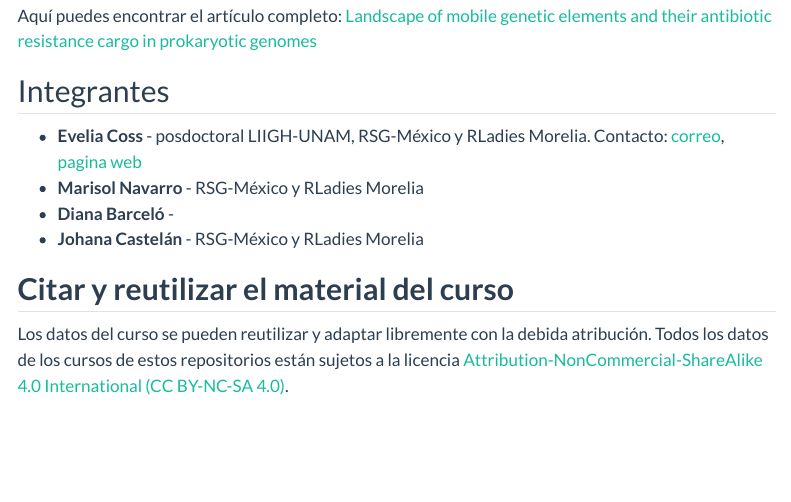
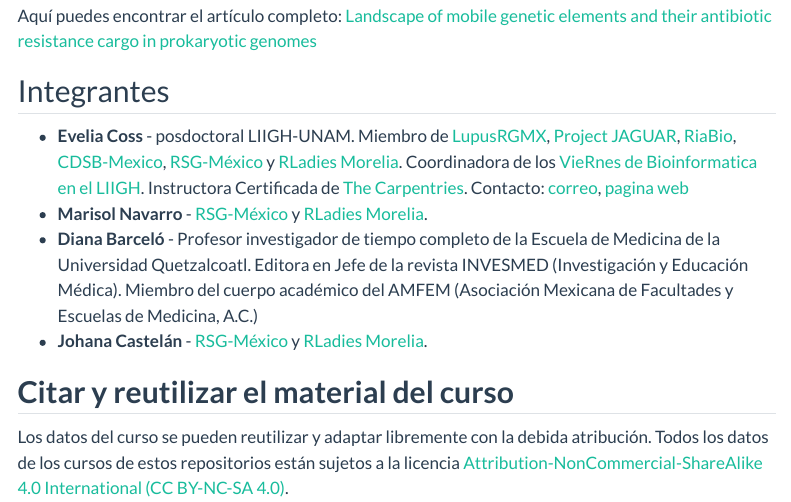
Before and after one commit to ISCB-RSG-MEXICO/Reprohack2025_RLadiesMorelia_RSGMexico, a Quarto document (index.qmd): the page in a window 1100 px wide, from 420 px down. Rendered offline with R 4.5, knitr and Pandoc in place of Quarto, with nearby package versions; menus at the side of the page are left out.

Commit message:
update evelia

```diff
--- a/index.qmd
+++ b/index.qmd
@@ -31,12 +31,30 @@ genomes](https://academic.oup.com/nar/article/50/6/3155/6552054)
 
 ## Integrantes
 
--   **Evelia Coss** - posdoctoral LIIGH-UNAM, RSG-México y RLadies
-    Morelia. Contacto: [correo](ecoss@liigh.unam.mx), [pagina
+-   **Evelia Coss** - posdoctoral LIIGH-UNAM. Miembro de
+    [LupusRGMX](https://lupusrgmx.liigh.unam.mx/quienes-somos.html),
+    [Project JAGUAR](https://jaguar.liigh.unam.mx/),
+    [RiaBio](https://twitter.com/RiaBioNet),
+    [CDSB-Mexico](https://twitter.com/CDSBMexico),
+    [RSG-México](https://comunidadbioinfo.github.io/es/#:~:text=%C2%A1Bienvenidos%20a%20la%20Comunidad%20de,la%20comunidad%20de%20software%20libre.)
+    y [RLadies Morelia](https://r-ladies-morelia.github.io/).
+    Coordinadora de los [VieRnes de Bioinformatica en el
+    LIIGH](https://viernesbioinformatica.github.io/). Instructora
+    Certificada de [The
+    Carpentries](https://carpentries.org/index.html). Contacto:
+    [correo](ecoss@liigh.unam.mx), [pagina
     web](https://eveliacoss.github.io/)
--   **Marisol Navarro** - RSG-México y RLadies Morelia
--   **Diana Barceló** -
--   **Johana Castelán** - RSG-México y RLadies Morelia
+-   **Marisol Navarro** -
+    [RSG-México](https://comunidadbioinfo.github.io/es/#:~:text=%C2%A1Bienvenidos%20a%20la%20Comunidad%20de,la%20comunidad%20de%20software%20libre.)
+    y [RLadies Morelia](https://r-ladies-morelia.github.io/).
+-   **Diana Barceló** - Profesor investigador de tiempo completo de la
+    Escuela de Medicina de la Universidad Quetzalcoatl. Editora en Jefe
+    de la revista INVESMED (Investigación y Educación Médica). Miembro
+    del cuerpo académico del AMFEM (Asociación Mexicana de Facultades y
+    Escuelas de Medicina, A.C.)
+-   **Johana Castelán** -
+    [RSG-México](https://comunidadbioinfo.github.io/es/#:~:text=%C2%A1Bienvenidos%20a%20la%20Comunidad%20de,la%20comunidad%20de%20software%20libre.)
+    y [RLadies Morelia](https://r-ladies-morelia.github.io/).
 
 ## **Citar y reutilizar el material del curso**
 
```
Also changed, not shown: Figura2.qmd (+2 -2 lines), README.md, icons/NodoBioinfo.png (added), icons/RedBioinfo.jpg (added), index.qmd (2 more changed lines), 2 other files.
